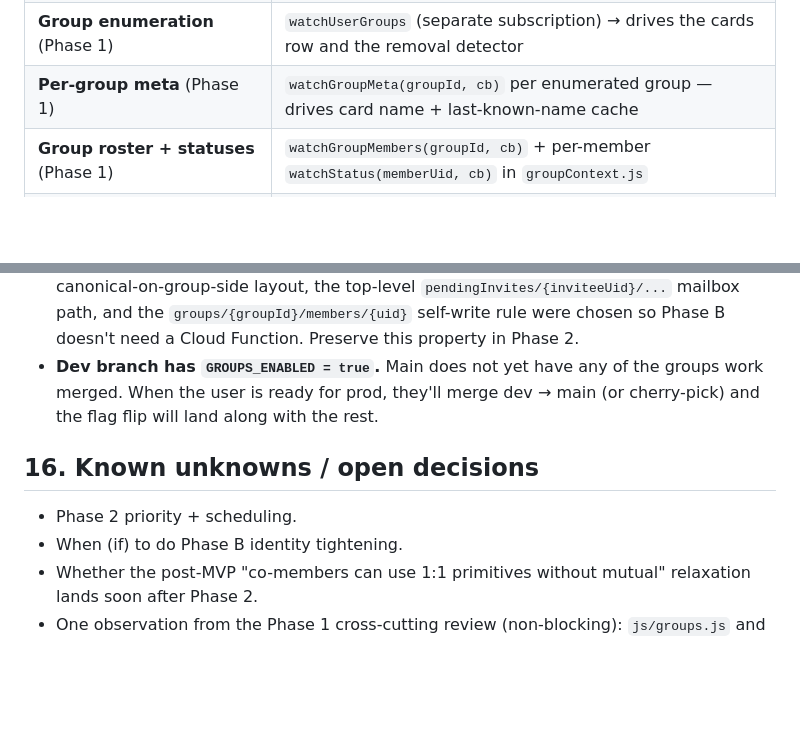
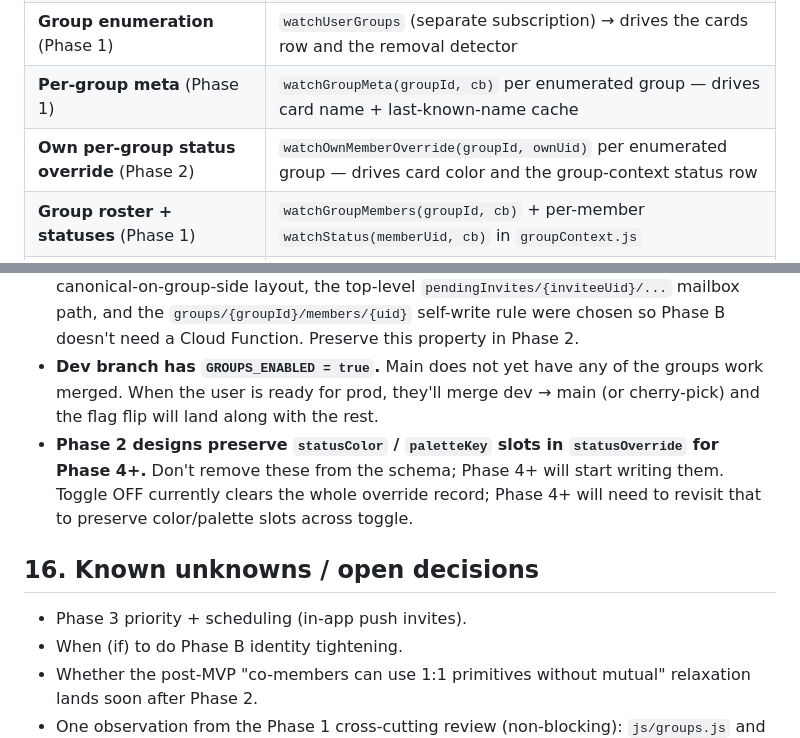
Before and after one commit to tenorune/on, a Markdown page: docs/HANDOFF.md, 2 parts joined by grey strips. GitHub-like rendering; blank space fills up the shorter version.

```diff
--- a/docs/HANDOFF.md
+++ b/docs/HANDOFF.md
@@ -127,6 +127,7 @@ When the same secret phrase is used on multiple devices, **everything that's use
 | **currentContext** (Phase 1) | watchStatus → `applyServerCurrentContext` (in `groupNav.js`) |
 | **Group enumeration** (Phase 1) | `watchUserGroups` (separate subscription) → drives the cards row and the removal detector |
 | **Per-group meta** (Phase 1) | `watchGroupMeta(groupId, cb)` per enumerated group — drives card name + last-known-name cache |
+| **Own per-group status override** (Phase 2) | `watchOwnMemberOverride(groupId, ownUid)` per enumerated group — drives card color and the group-context status row |
 | **Group roster + statuses** (Phase 1) | `watchGroupMembers(groupId, cb)` + per-member `watchStatus(memberUid, cb)` in `groupContext.js` |
 | **Personal invite collection** (Phase 0) | `watchUserInvites` — drives the drawer button label ("Create invite link" vs "View invite link") |
 
@@ -259,10 +266,11 @@ When working with the user, **honor accessibility preferences:**
 - **All Phase 2+ identity work (auth.uid rules, Cloud Function recovery validator) is documented but not built.** The honor-system trust model is current reality.
 - **Phase 1 designs are forward-compatible with Phase B.** The membership-canonical-on-group-side layout, the top-level `pendingInvites/{inviteeUid}/...` mailbox path, and the `groups/{groupId}/members/{uid}` self-write rule were chosen so Phase B doesn't need a Cloud Function. Preserve this property in Phase 2.
 - **Dev branch has `GROUPS_ENABLED = true`.** Main does not yet have any of the groups work merged. When the user is ready for prod, they'll merge dev → main (or cherry-pick) and the flag flip will land along with the rest.
+- **Phase 2 designs preserve `statusColor` / `paletteKey` slots in `statusOverride` for Phase 4+.** Don't remove these from the schema; Phase 4+ will start writing them. Toggle OFF currently clears the whole override record; Phase 4+ will need to revisit that to preserve color/palette slots across toggle.
 
 ## 16. Known unknowns / open decisions
 
-- Phase 2 priority + scheduling.
+- Phase 3 priority + scheduling (in-app push invites).
 - When (if) to do Phase B identity tightening.
 - Whether the post-MVP "co-members can use 1:1 primitives without mutual" relaxation lands soon after Phase 2.
 - One observation from the Phase 1 cross-cutting review (non-blocking): `js/groups.js` and `js/groupNav.js` form a circular import (`groupNav.js` imports `createGroup`; `groups.js` imports `navigateToDirect`/`getCurrentContext`/`getLastKnownGroupName`). Both cross-calls are runtime, not module-load-time, so ESM TDZ isn't hit. Worth refactoring during a Phase 2 cleanup pass if a third module needs to depend on either.
```
Also changed, not shown: other parts of docs/HANDOFF.md (+17 -10 lines).
